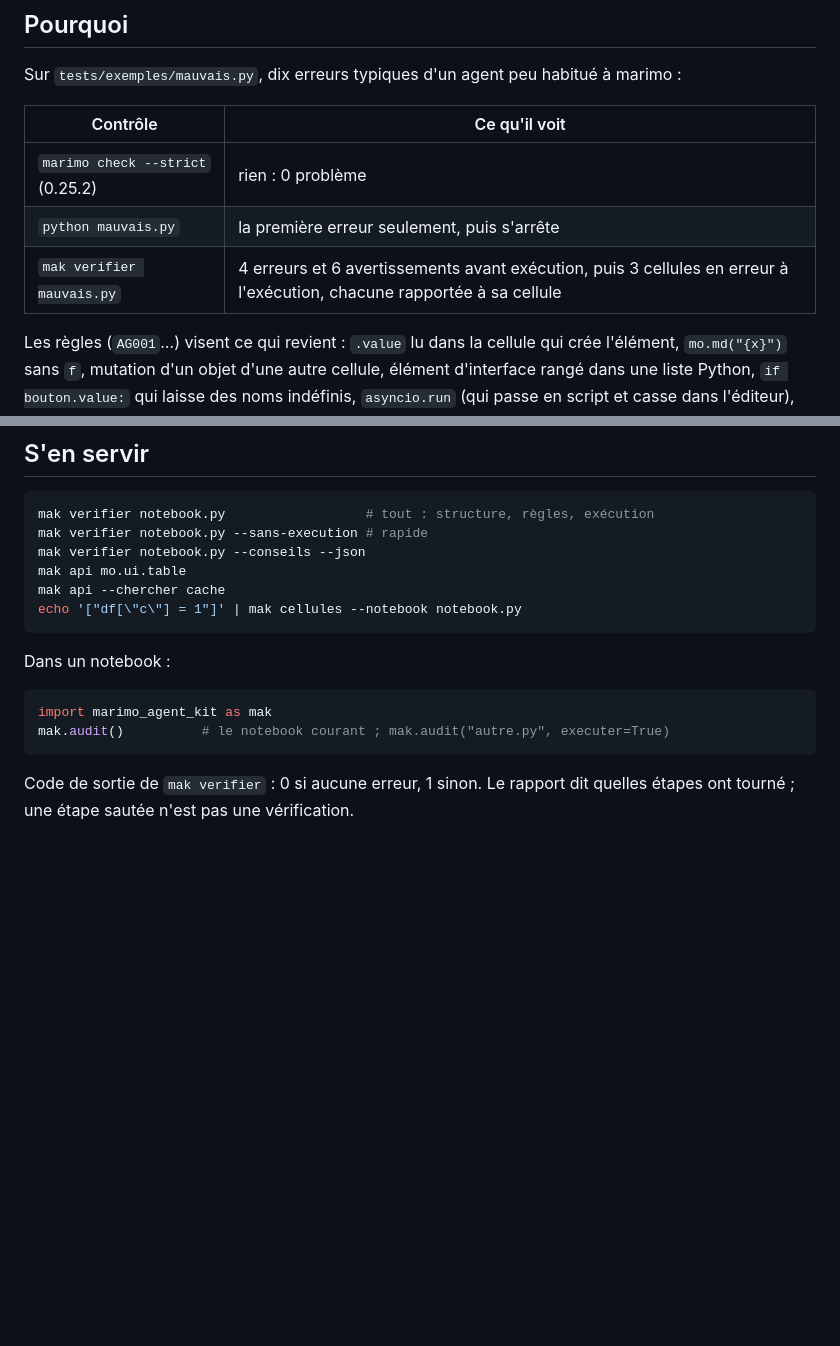
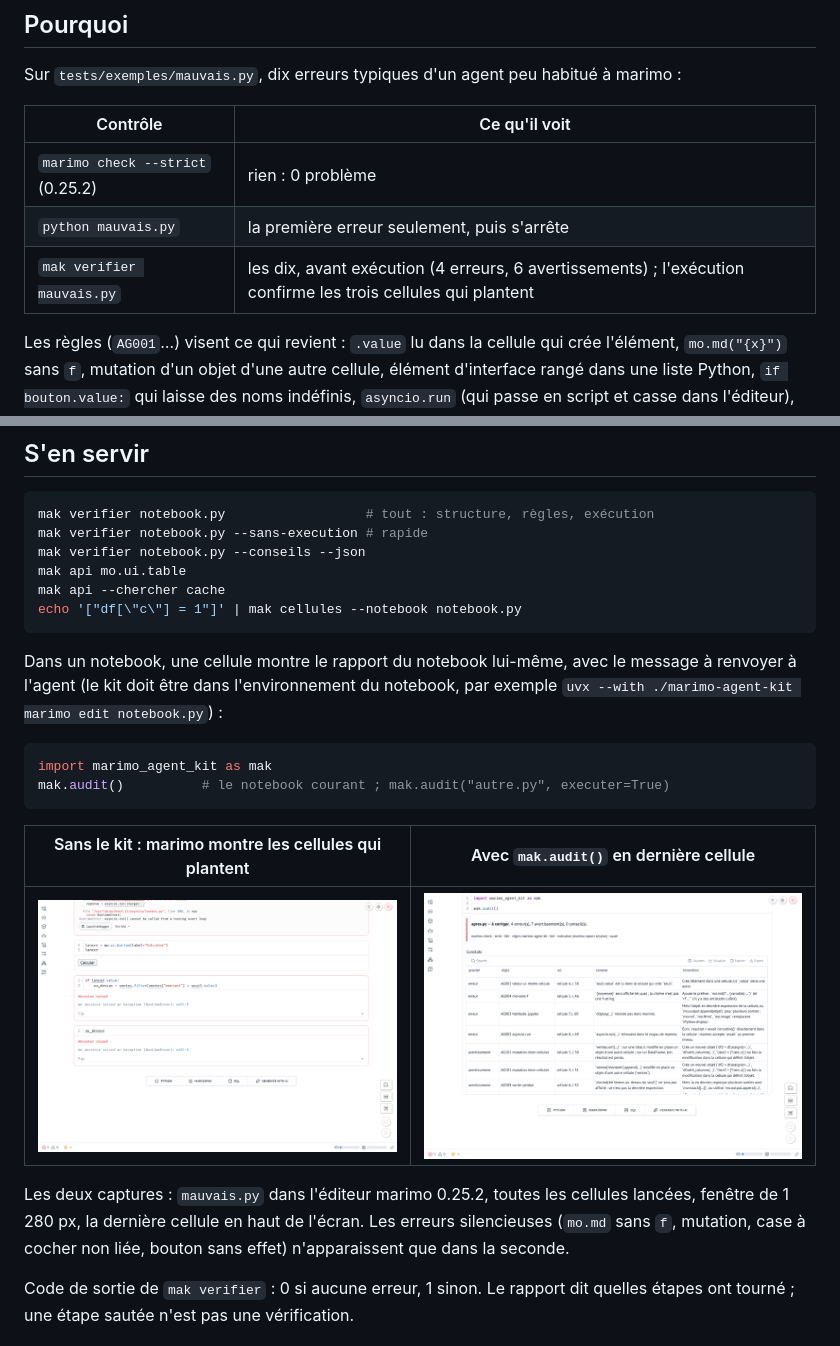
Before and after one commit to auspect/marimo-agent-kit, a Markdown page: README.md, 2 parts joined by grey strips. Rendered like a GitHub page; pictures changed too: captures/audit-apres-1280.png (added), captures/audit-avant-1280.png (added); blank space fills up the shorter version.

````diff
--- a/README.md
+++ b/README.md
@@ -15,7 +15,7 @@ Sur `tests/exemples/mauvais.py`, dix erreurs typiques d'un agent peu habitué à
 |---|---|
 | `marimo check --strict` (0.25.2) | rien : 0 problème |
 | `python mauvais.py` | la première erreur seulement, puis s'arrête |
-| `mak verifier mauvais.py` | 4 erreurs et 6 avertissements avant exécution, puis 3 cellules en erreur à l'exécution, chacune rapportée à sa cellule |
+| `mak verifier mauvais.py` | les dix, avant exécution (4 erreurs, 6 avertissements) ; l'exécution confirme les trois cellules qui plantent |
 
 Les règles (`AG001`…) visent ce qui revient : `.value` lu dans la cellule qui crée l'élément,
 `mo.md("{x}")` sans `f`, mutation d'un objet d'une autre cellule, élément d'interface rangé dans
@@ -92,12 +92,22 @@ mak api --chercher cache
 echo '["df[\"c\"] = 1"]' | mak cellules --notebook notebook.py
 ```
 
-Dans un notebook :
+Dans un notebook, une cellule montre le rapport du notebook lui-même, avec le message à
+renvoyer à l'agent (le kit doit être dans l'environnement du notebook, par exemple
+`uvx --with ./marimo-agent-kit marimo edit notebook.py`) :
 
 ```python
 import marimo_agent_kit as mak
 mak.audit()          # le notebook courant ; mak.audit("autre.py", executer=True)
 ```
+
+| Sans le kit : marimo montre les cellules qui plantent | Avec `mak.audit()` en dernière cellule |
+|---|---|
+| ![Fin de mauvais.py dans l'éditeur : deux cellules « Ancestor raised »](captures/audit-avant-1280.png) | ![La même fin de notebook, avec le rapport : gravité, règle, cellule, constat, correction](captures/audit-apres-1280.png) |
+
+Les deux captures : `mauvais.py` dans l'éditeur marimo 0.25.2, toutes les cellules lancées,
+fenêtre de 1 280 px, la dernière cellule en haut de l'écran. Les erreurs silencieuses (`mo.md`
+sans `f`, mutation, case à cocher non liée, bouton sans effet) n'apparaissent que dans la seconde.
 
 Code de sortie de `mak verifier` : 0 si aucune erreur, 1 sinon. Le rapport dit quelles étapes
 ont tourné ; une étape sautée n'est pas une vérification.
````
Also changed, not shown: 3 other files.
